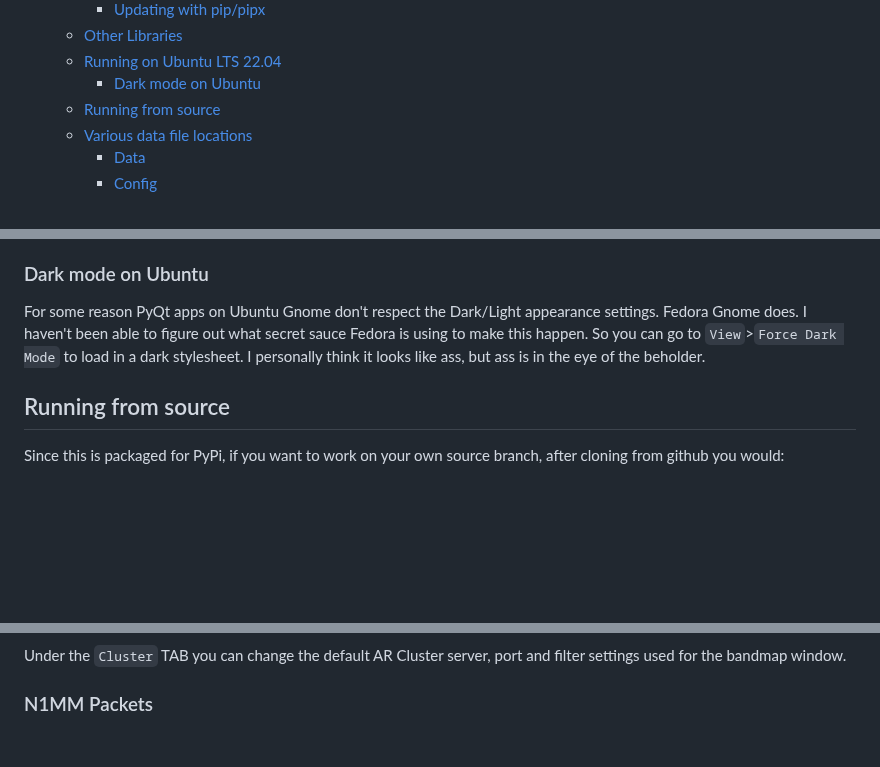
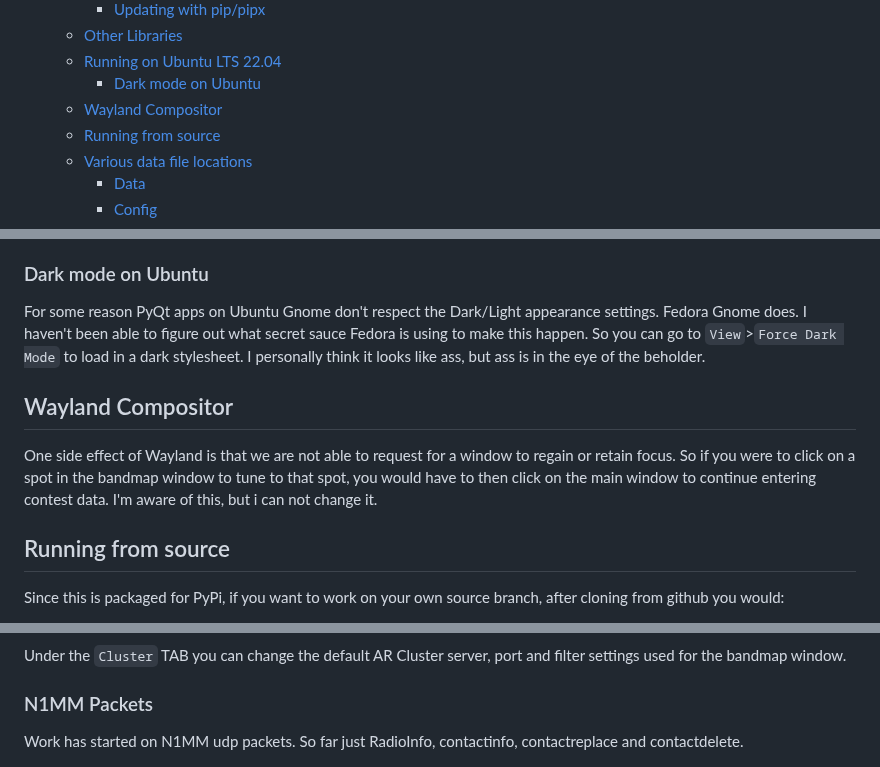
Before and after one commit to mbridak/not1mm, a Markdown page: README.md, 3 parts joined by grey strips. GitHub-like rendering; blank space fills up the shorter version.

Commit message:
document more stuff.

```diff
--- a/README.md
+++ b/README.md
@@ -23,6 +23,7 @@
   - [Other Libraries](#other-libraries)
   - [Running on Ubuntu LTS 22.04](#running-on-ubuntu-lts-2204)
     - [Dark mode on Ubuntu](#dark-mode-on-ubuntu)
+  - [Wayland Compositor](#wayland-compositor)
   - [Running from source](#running-from-source)
   - [Various data file locations](#various-data-file-locations)
     - [Data](#data)
@@ -260,6 +261,10 @@ For a more permanent solution you can place the line `export QT_QPA_PLATFORM=way
 
 For some reason PyQt apps on Ubuntu Gnome don't respect the Dark/Light appearance settings. Fedora Gnome does. I haven't been able to figure out what secret sauce Fedora is using to make this happen. So you can go to `View`>`Force Dark Mode` to load in a dark stylesheet. I personally think it looks like ass, but ass is in the eye of the beholder.
 
+## Wayland Compositor
+
+One side effect of Wayland is that we are not able to request for a window to regain or retain focus. So if you were to click on a spot in the bandmap window to tune to that spot, you would have to then click on the main window to continue entering contest data. I'm aware of this, but i can not change it.
+
 ## Running from source
 
 Since this is packaged for PyPi, if you want to work on your own source branch, after cloning from github you would:
@@ -379,4 +384,6 @@ Under the `CW` TAB, There are three options. `cwdaemon`, which normally uses IP
 
 ### N1MM Packets
 
+Work has started on N1MM udp packets. So far just RadioInfo, contactinfo, contactreplace and contactdelete.
+
 ![N1MM Packet Configuration Screen](https://github.com/mbridak/not1mm/blob/master/pic/n1mm_packet_config.png?raw=true)
```
Also changed, not shown: other parts of README.md (+2 -0 lines).
